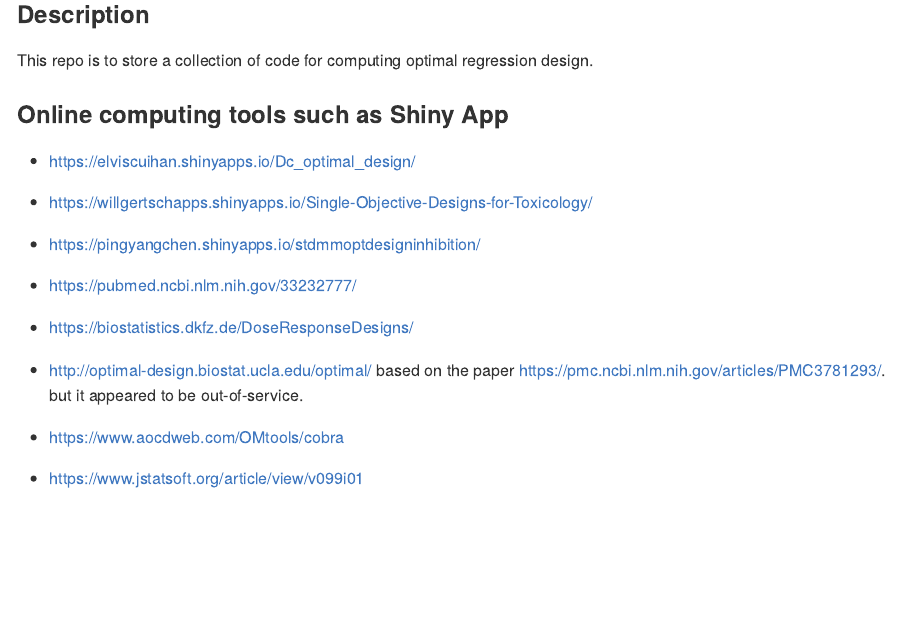
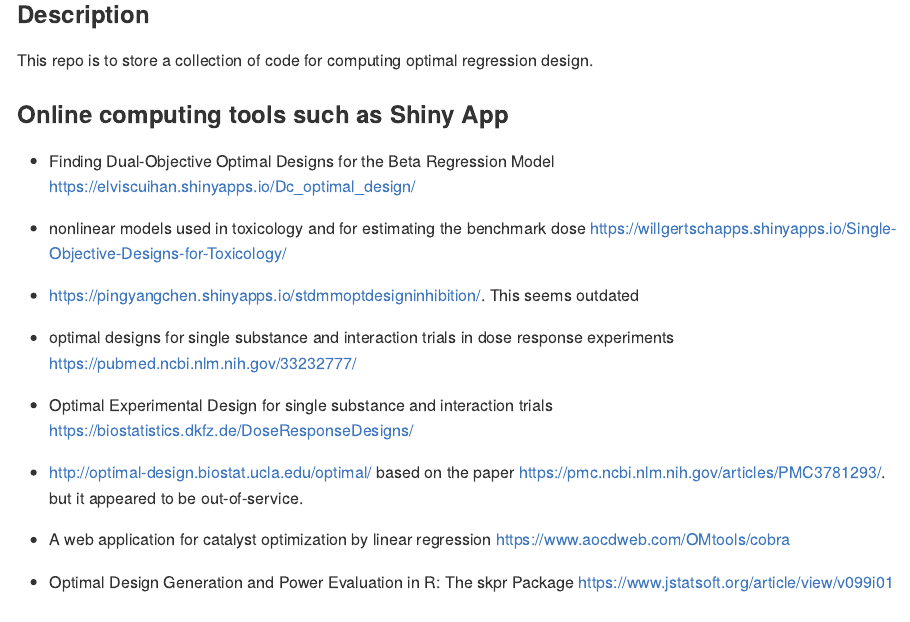
Before and after one commit to chikuang/Code_optimal_regression_design, an R Markdown document (README.Rmd): the page in a window 1100 px wide, from 240 px down. The pictures show the output file README.md that the author committed with the source, drawn offline in the style of GitHub.

Commit message:
Update the title to each reference

```diff
--- a/README.Rmd
+++ b/README.Rmd
@@ -15,21 +15,26 @@
 
 ### Online computing tools such as Shiny App
 
-+ https://elviscuihan.shinyapps.io/Dc_optimal_design/
++  Finding Dual-Objective Optimal Designs for the Beta Regression Model
+https://elviscuihan.shinyapps.io/Dc_optimal_design/
 
-+ https://willgertschapps.shinyapps.io/Single-Objective-Designs-for-Toxicology/
++  nonlinear models used in toxicology and for estimating the benchmark dose
+https://willgertschapps.shinyapps.io/Single-Objective-Designs-for-Toxicology/
 
-+ https://pingyangchen.shinyapps.io/stdmmoptdesigninhibition/
++ https://pingyangchen.shinyapps.io/stdmmoptdesigninhibition/. This seems outdated
 
-+ https://pubmed.ncbi.nlm.nih.gov/33232777/
++ optimal designs for single substance and interaction trials in dose response experiments https://pubmed.ncbi.nlm.nih.gov/33232777/
 
-+ https://biostatistics.dkfz.de/DoseResponseDesigns/
++ Optimal Experimental Design for single substance and interaction trials
+https://biostatistics.dkfz.de/DoseResponseDesigns/
 
 +  http://optimal-design.biostat.ucla.edu/optimal/ based on the paper https://pmc.ncbi.nlm.nih.gov/articles/PMC3781293/. but it appeared to be out-of-service.
 
-+ https://www.aocdweb.com/OMtools/cobra
++ A web application for catalyst optimization by linear regression
+https://www.aocdweb.com/OMtools/cobra
 
-+ https://www.jstatsoft.org/article/view/v099i01
++  Optimal Design Generation and Power Evaluation in R: The skpr Package
+https://www.jstatsoft.org/article/view/v099i01
 
 ### Packages, Toolbox or code to code optimal regression design
 
```
Also changed, not shown: README.md.
